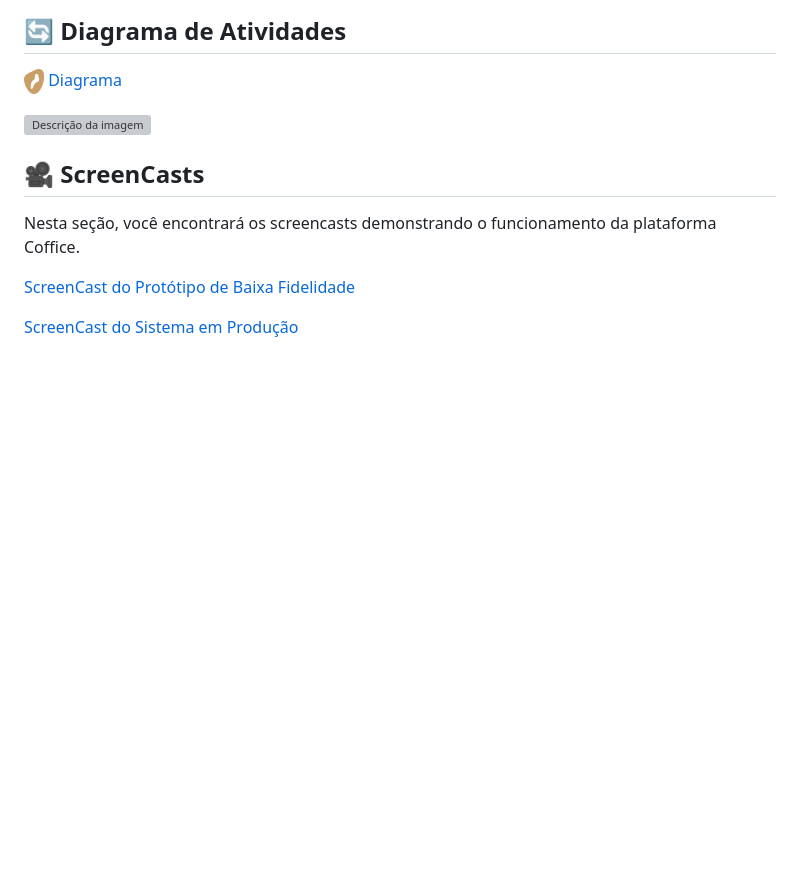
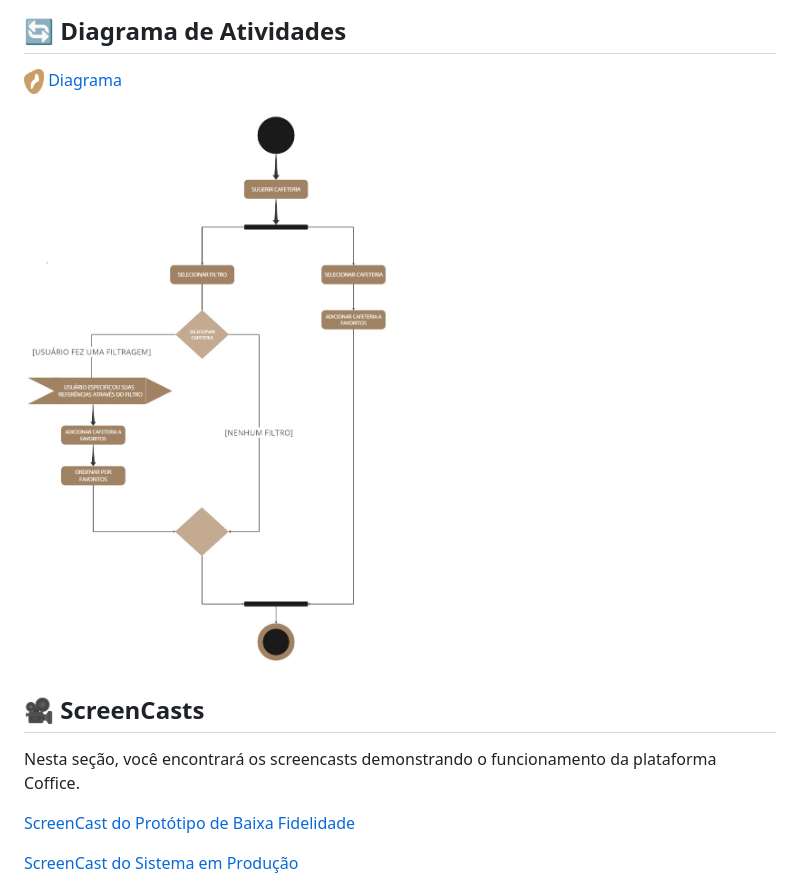
Before and after one commit to coffice-g7/coffice, a Markdown page: README.md, the part around the change. Rendered like a GitHub page; blank space fills up the shorter version; grey boxes are pictures that could not be loaded.

```diff
--- a/README.md
+++ b/README.md
@@ -94,7 +94,7 @@ O Coffice é uma plataforma que conecta profissionais a cafeterias ideais para t
   </a>
 </p>
 
-<img src="media/imagens/DiagramaCoffice.png" alt="Descrição da imagem" height="800">
+<img src="media/imagens/diagrama_coffice.png" alt="Descrição da imagem" height="800">
 
 
 ## 🎥 ScreenCasts
```
